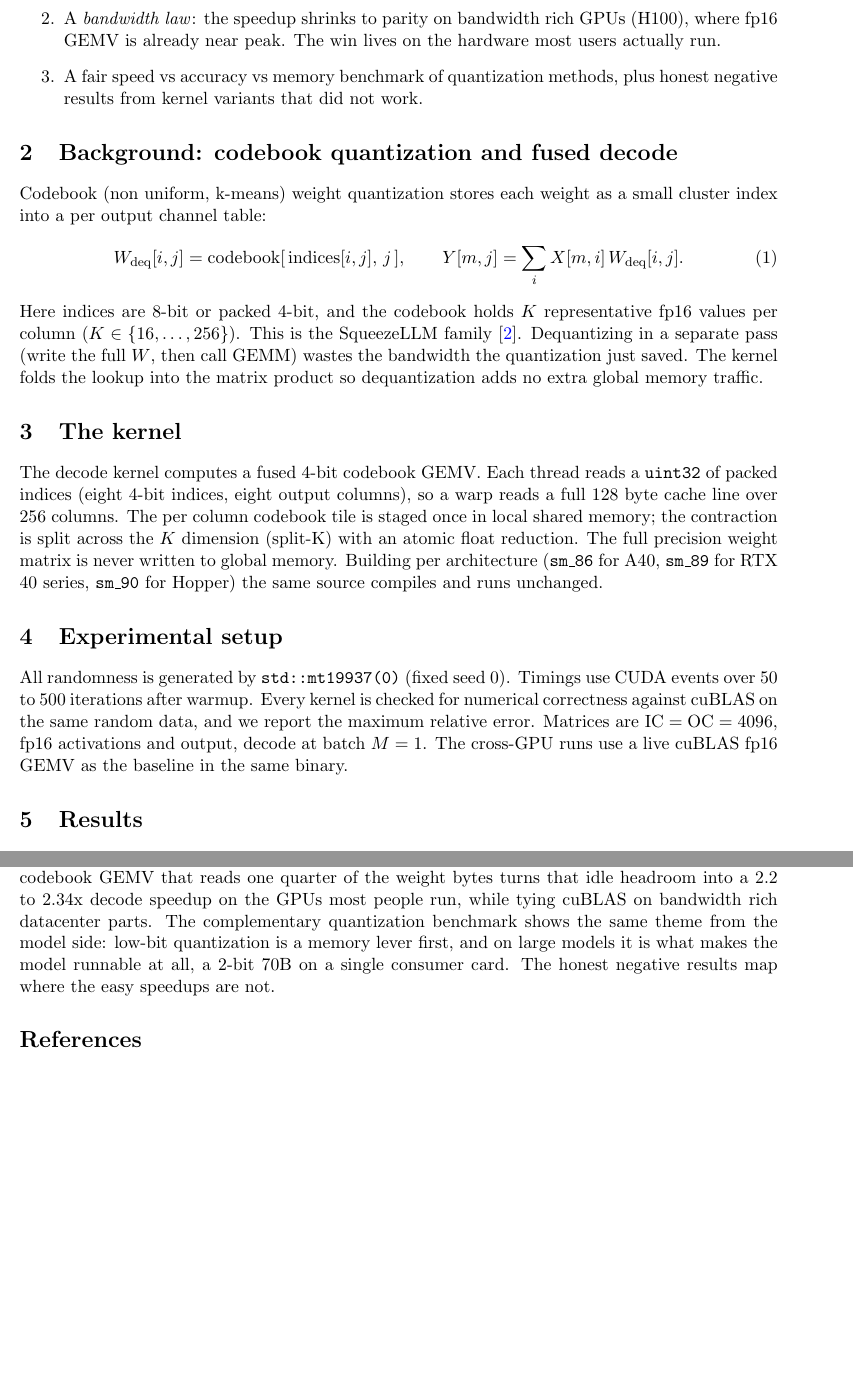
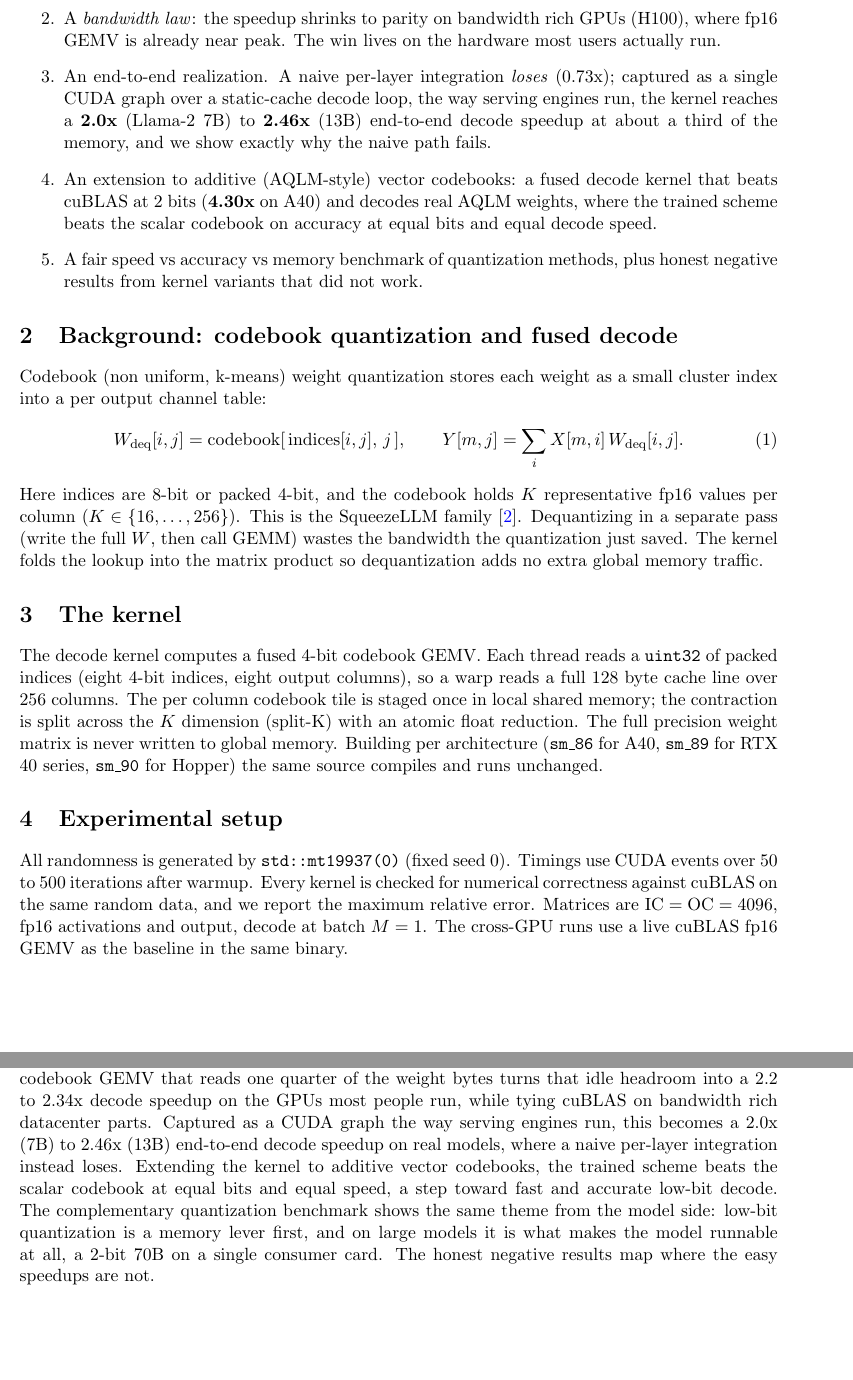
Before and after one commit to neuralboot/trapetum, a LaTeX paper (paper/main.tex): two parts of pages 2 and 8 of 8 before the commit and two parts of pages 2 and 8 of 9 after it, joined at a grey line, cut so that both start at the same text, the shorter picture padded with empty space. Compiled offline with pdfLaTeX.

Commit message:
paper: proofread pass (intro contributions updated to 5, fix dangling Section 5.1 ref + unshown numbers, conclusion covers end-to-end + additive-VQ, booktabs for new tables)

```diff
--- a/paper/main.tex
+++ b/paper/main.tex
@@ -64,6 +64,15 @@ actually buys, and where. We make three contributions:
   \item A \emph{bandwidth law}: the speedup shrinks to parity on bandwidth rich
         GPUs (H100), where fp16 GEMV is already near peak. The win lives on the
         hardware most users actually run.
+  \item An end-to-end realization. A naive per-layer integration \emph{loses}
+        (0.73x); captured as a single CUDA graph over a static-cache decode loop,
+        the way serving engines run, the kernel reaches a \textbf{2.0x} (Llama-2 7B)
+        to \textbf{2.46x} (13B) end-to-end decode speedup at about a third of the
+        memory, and we show exactly why the naive path fails.
+  \item An extension to additive (AQLM-style) vector codebooks: a fused decode
+        kernel that beats cuBLAS at 2 bits (\textbf{4.30x} on A40) and decodes real
+        AQLM weights, where the trained scheme beats the scalar codebook on accuracy
+        at equal bits and equal decode speed.
   \item A fair speed vs accuracy vs memory benchmark of quantization methods,
         plus honest negative results from kernel variants that did not work.
 \end{enumerate}
@@ -392,11 +401,15 @@ driver, CUDA version, and seed in their outputs.
 At batch one, decode is bandwidth bound and the arithmetic units are nearly idle.
 A fused 4-bit codebook GEMV that reads one quarter of the weight bytes turns that
 idle headroom into a 2.2 to 2.34x decode speedup on the GPUs most people run, while
-tying cuBLAS on bandwidth rich datacenter parts. The complementary quantization
-benchmark shows the same theme from the model side: low-bit quantization is a
-memory lever first, and on large models it is what makes the model runnable at all,
-a 2-bit 70B on a single consumer card. The honest negative results map where the
-easy speedups are not.
+tying cuBLAS on bandwidth rich datacenter parts. Captured as a CUDA graph the way
+serving engines run, this becomes a 2.0x (7B) to 2.46x (13B) end-to-end decode
+speedup on real models, where a naive per-layer integration instead loses. Extending
+the kernel to additive vector codebooks, the trained scheme beats the scalar codebook
+at equal bits and equal speed, a step toward fast and accurate low-bit decode. The
+complementary quantization benchmark shows the same theme from the model side: low-bit
+quantization is a memory lever first, and on large models it is what makes the model
+runnable at all, a 2-bit 70B on a single consumer card. The honest negative results
+map where the easy speedups are not.
 
 \begin{thebibliography}{9}
 \bibitem{zhao2025} J. Zhao, M. Wang, M. Zhang, Y. Shang, X. Liu, Y. Wang, M. Zhang,
```
Also changed, not shown: paper/main.pdf, paper/main.tex (18 more changed lines), 1 other file.
